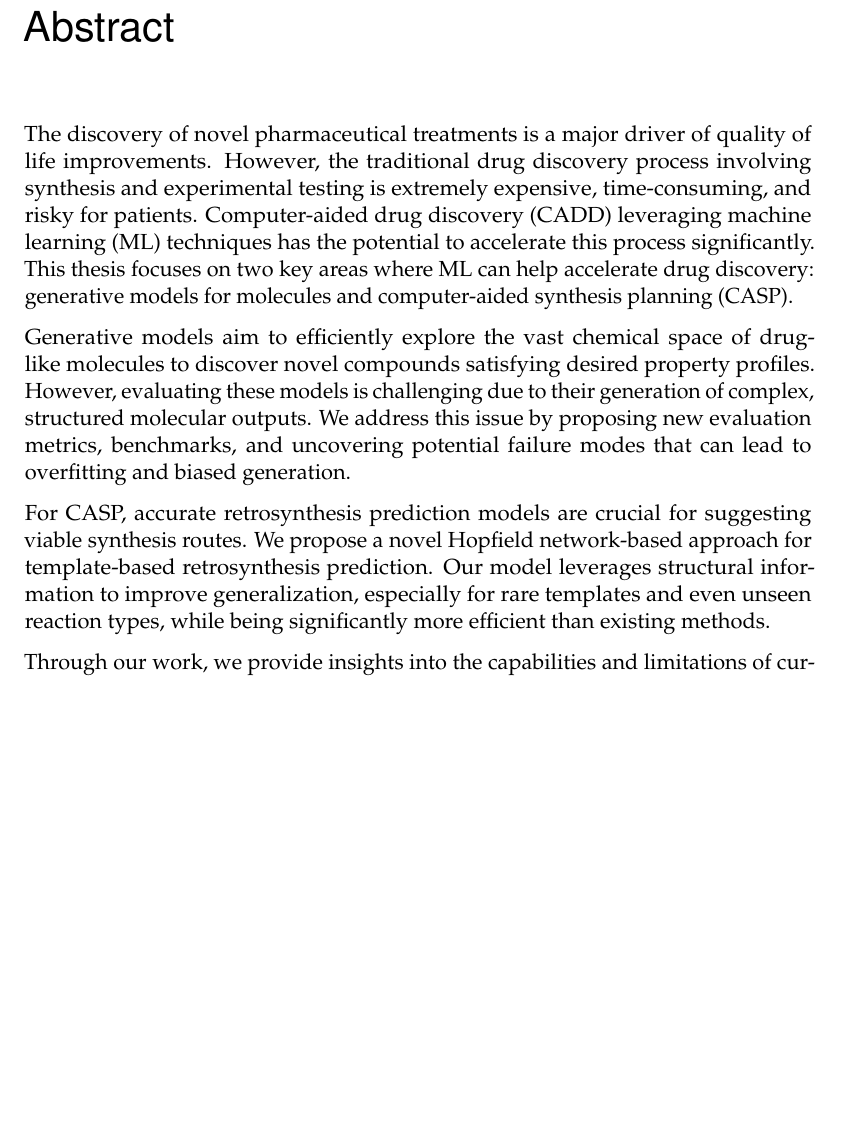
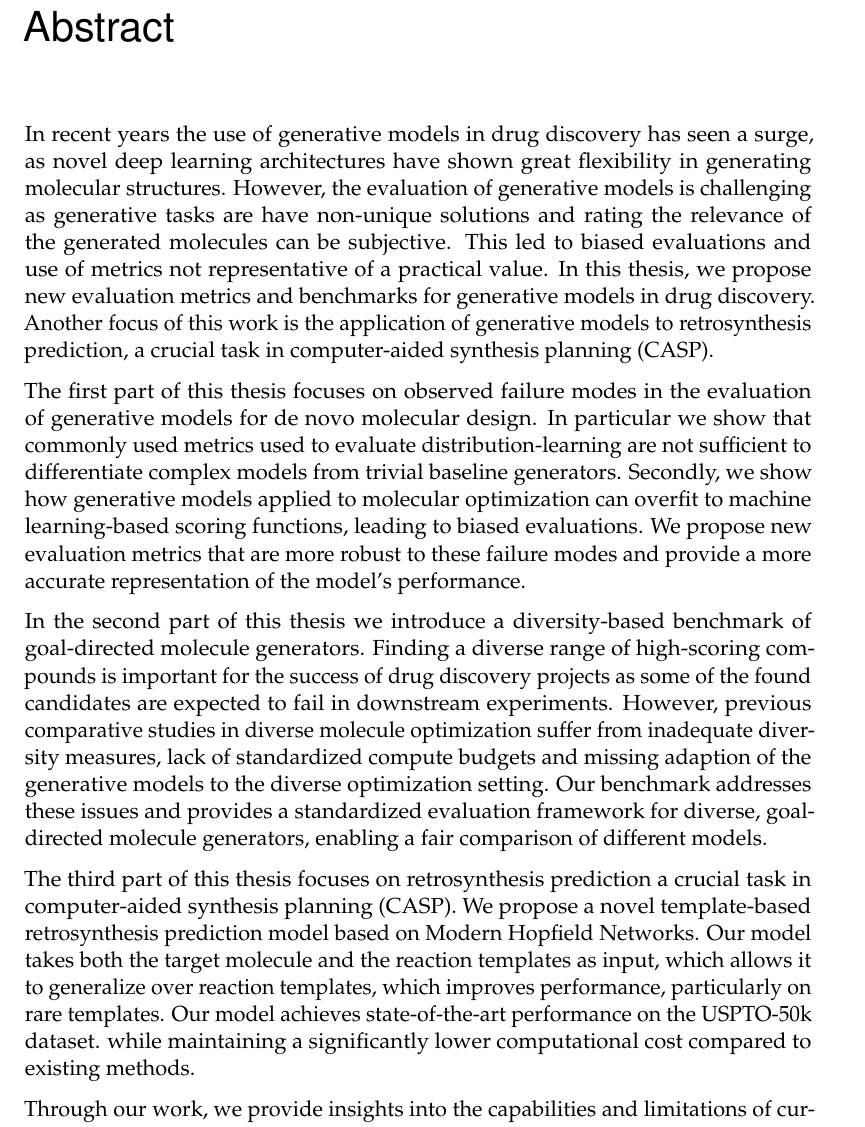
Before and after one commit to renzph/phd-thesis, a LaTeX thesis (main.tex, which reads content/abstract.tex): part of page 2 of 31 before the commit and part of page 2 of 32 after it, cut so that both start at the same text, the shorter picture padded with empty space. Compiled offline with pdfLaTeX.

Commit message:
Rewrote abstract

```diff
--- a/content/abstract.tex
+++ b/content/abstract.tex
@@ -4,28 +4,38 @@
 {%
 \selectlanguage{english}
 \chapter*{Abstract}
-The discovery of novel pharmaceutical treatments is a major driver of quality of
-life improvements. However, the traditional drug discovery process involving
-synthesis and experimental testing is extremely expensive, time-consuming, and
-risky for patients. Computer-aided drug discovery (CADD) leveraging machine
-learning (ML) techniques has the potential to accelerate this process
-significantly. This thesis focuses on two key areas where ML can help accelerate
-drug discovery: generative models for molecules and computer-aided synthesis
-planning (CASP).
+In recent years the use of generative models in drug discovery has seen a surge, as novel deep
+learning architectures have shown great flexibility in generating molecular structures. However, the
+evaluation of generative models is challenging as generative tasks are have non-unique solutions and
+rating the relevance of the generated molecules can be subjective. This led to biased evaluations
+and use of metrics not representative of a practical value. In this thesis, we propose new
+evaluation metrics and benchmarks for generative models in drug discovery. Another focus of this
+work is the application of generative models to retrosynthesis prediction, a crucial task in
+computer-aided synthesis planning (CASP).
 
-Generative models aim to efficiently explore the vast chemical space of
-drug-like molecules to discover novel compounds satisfying desired property
-profiles. However, evaluating these models is challenging due to their
-generation of complex, structured molecular outputs. We address this issue by
-proposing new evaluation metrics, benchmarks, and uncovering potential failure
-modes that can lead to overfitting and biased generation.
+The first part of this thesis focuses on observed failure modes in the evaluation of generative
+models for de novo molecular design. In particular we show that commonly used metrics used to
+evaluate distribution-learning are not sufficient to differentiate complex models from trivial
+baseline generators. Secondly, we show how generative models applied to molecular optimization can
+overfit to machine learning-based scoring functions, leading to biased evaluations. We propose new
+evaluation metrics that are more robust to these failure modes and provide a more accurate
+representation of the model's performance.
 
-For CASP, accurate retrosynthesis prediction models are crucial for suggesting
-viable synthesis routes. We propose a novel Hopfield network-based approach for
-template-based retrosynthesis prediction. Our model leverages structural
-information to improve generalization, especially for rare templates and even
-unseen reaction types, while being significantly more efficient than existing
-methods.
+In the second part of this thesis we introduce a diversity-based benchmark of goal-directed molecule
+generators. Finding a diverse range of high-scoring compounds is important for the success of drug
+discovery projects as some of the found candidates are expected to fail in downstream experiments.
+However, previous comparative studies in diverse molecule optimization suffer from inadequate
+diversity measures, lack of standardized compute budgets and missing adaption of the generative models
+to the diverse optimization setting. Our benchmark addresses these issues and provides a standardized
+evaluation framework for diverse, goal-directed molecule generators, enabling a fair comparison of
+different models.
+
+The third part of this thesis focuses on retrosynthesis prediction a crucial task in computer-aided
+synthesis planning (CASP). We propose a novel template-based retrosynthesis prediction model based
+on Modern Hopfield Networks. Our model takes both the target molecule and the reaction templates
+as input, which allows it to generalize over reaction templates, which improves
+performance, particularly on rare templates. Our model achieves state-of-the-art performance on the USPTO-50k dataset.
+while maintaining a significantly lower computational cost compared to existing methods.
 
 Through our work, we provide insights into the capabilities and limitations of
 current generative models for molecules while proposing novel evaluation
```
Also changed, not shown: content/abstract.tex (1 more changed lines).
